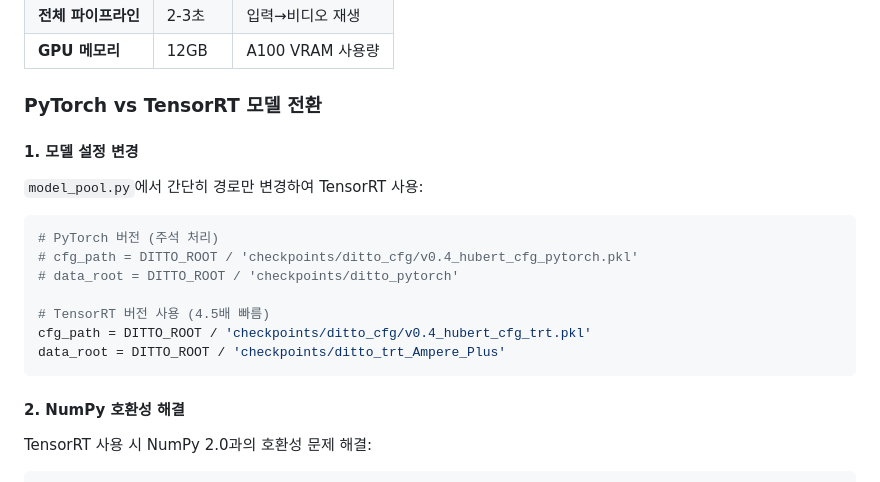
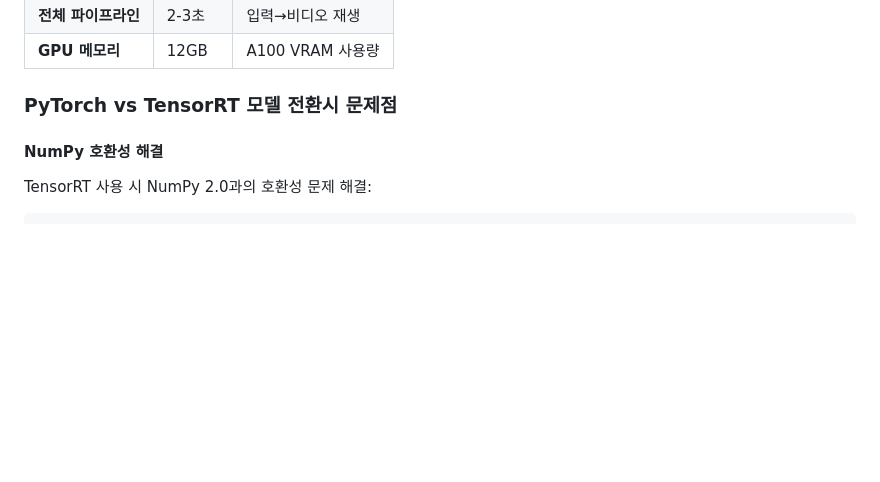
Before and after one commit to deokjani/ditto-ai-avatar, a Markdown page: README.md, the part around the change. Drawn GitHub-style; blank space fills up the shorter version.

````diff
--- a/README.md
+++ b/README.md
@@ -404,21 +404,9 @@ ditto-ai-avatar/
 | **전체 파이프라인** | 2-3초 | 입력→비디오 재생 |
 | **GPU 메모리** | 12GB | A100 VRAM 사용량 |
 
-### **PyTorch vs TensorRT 모델 전환**
+### **PyTorch vs TensorRT 모델 전환시 문제점**
 
-#### **1. 모델 설정 변경**
-`model_pool.py`에서 간단히 경로만 변경하여 TensorRT 사용:
-```python
-# PyTorch 버전 (주석 처리)
-# cfg_path = DITTO_ROOT / 'checkpoints/ditto_cfg/v0.4_hubert_cfg_pytorch.pkl'
-# data_root = DITTO_ROOT / 'checkpoints/ditto_pytorch'
-
-# TensorRT 버전 사용 (4.5배 빠름)
-cfg_path = DITTO_ROOT / 'checkpoints/ditto_cfg/v0.4_hubert_cfg_trt.pkl'
-data_root = DITTO_ROOT / 'checkpoints/ditto_trt_Ampere_Plus'
-```
-
-#### **2. NumPy 호환성 해결**
+#### **NumPy 호환성 해결**
 TensorRT 사용 시 NumPy 2.0과의 호환성 문제 해결:
 ```python
 # main.py - TensorRT와 NumPy 1.26.4 호환성 패치
````
